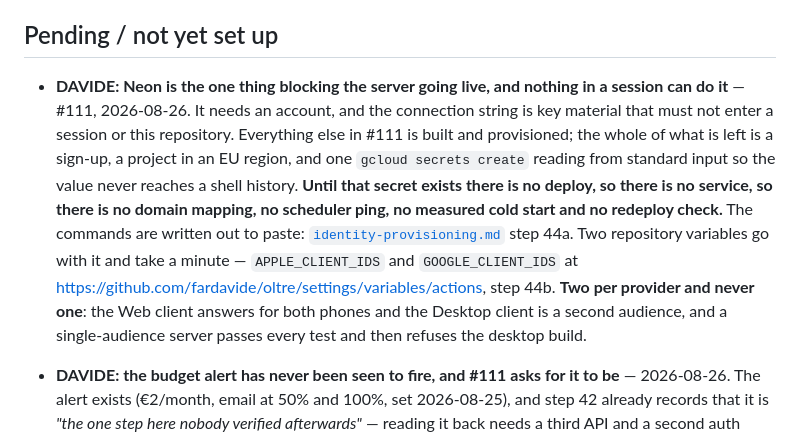
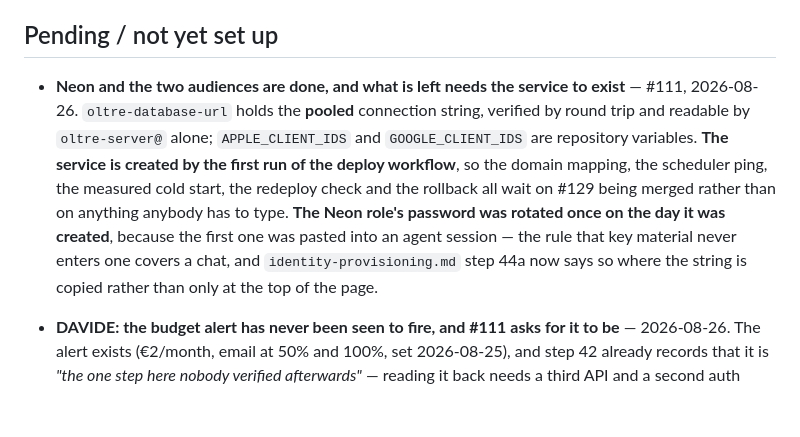
Before and after one commit to fardavide/oltre, a Markdown page: .claude/docs/status.md, the part around the change. GitHub-like rendering; blank space fills up the shorter version.

```diff
--- a/.claude/docs/status.md
+++ b/.claude/docs/status.md
@@ -649,18 +649,16 @@ real failure) have nothing to act on without it. Whether it is v1 or v1.1 is Dav
 
 ## Pending / not yet set up
 
-- **DAVIDE: Neon is the one thing blocking the server going live, and nothing in a session can do
-  it** — #111, 2026-08-26. It needs an account, and the connection string is key material that must
-  not enter a session or this repository. Everything else in #111 is built and provisioned; the whole
-  of what is left is a sign-up, a project in an EU region, and one `gcloud secrets create` reading
-  from standard input so the value never reaches a shell history. **Until that secret exists there is
-  no deploy, so there is no service, so there is no domain mapping, no scheduler ping, no measured
-  cold start and no redeploy check.** The commands are written out to paste:
-  [`identity-provisioning.md`](identity-provisioning.md) step 44a.
-  Two repository variables go with it and take a minute — `APPLE_CLIENT_IDS` and `GOOGLE_CLIENT_IDS`
-  at <https://github.com/fardavide/oltre/settings/variables/actions>, step 44b. **Two per provider and
-  never one**: the Web client answers for both phones and the Desktop client is a second audience, and
-  a single-audience server passes every test and then refuses the desktop build.
+- **Neon and the two audiences are done, and what is left needs the service to exist** — #111,
+  2026-08-26. `oltre-database-url` holds the **pooled** connection string, verified by round trip and
+  readable by `oltre-server@` alone; `APPLE_CLIENT_IDS` and `GOOGLE_CLIENT_IDS` are repository
+  variables. **The service is created by the first run of the deploy workflow**, so the domain
+  mapping, the scheduler ping, the measured cold start, the redeploy check and the rollback all wait
+  on #129 being merged rather than on anything anybody has to type.
+  **The Neon role's password was rotated once on the day it was created**, because the first one was
+  pasted into an agent session — the rule that key material never enters one covers a chat, and
+  `identity-provisioning.md` step 44a now says so where the string is copied rather than only at the
+  top of the page.
 
 - **DAVIDE: the budget alert has never been seen to fire, and #111 asks for it to be** — 2026-08-26.
   The alert exists (€2/month, email at 50% and 100%, set 2026-08-25), and step 42 already records that
```
Also changed, not shown: .claude/docs/identity-provisioning.md (+27 -7 lines).
